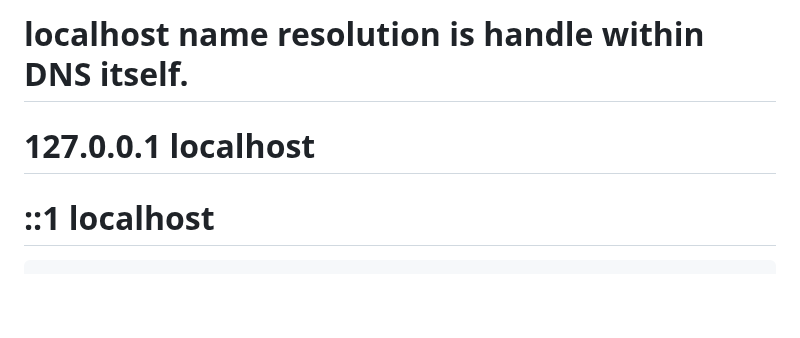
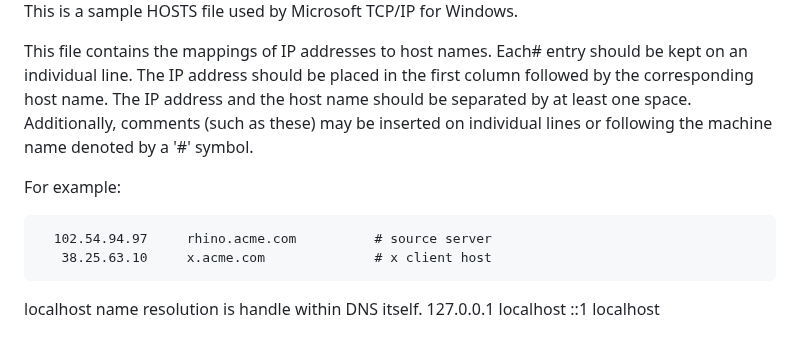
Before and after one commit to KrakeCZ/Krake-FIX, a Markdown page: README.md, the part around one of its changes. GitHub-like rendering; folded sections open; blank space fills up the shorter version.

````diff
--- a/README.md
+++ b/README.md
@@ -55,9 +39,24 @@ Výchozí obsah souboru hosts:
 
-# localhost name resolution is handle within DNS itself.
-#       127.0.0.1       localhost
-#       ::1             localhost
+ This is a sample HOSTS file used by Microsoft TCP/IP for Windows.
 
-```
+ This file contains the mappings of IP addresses to host names. Each# entry should be kept on an individual line. The IP address should
+ be placed in the first column followed by the corresponding host name.
+ The IP address and the host name should be separated by at least one
+ space.
+ Additionally, comments (such as these) may be inserted on individual
+ lines or following the machine name denoted by a '#' symbol.
+
+ For example:
+
+      102.54.94.97     rhino.acme.com          # source server
+       38.25.63.10     x.acme.com              # x client host
+
+ localhost name resolution is handle within DNS itself.
+       127.0.0.1       localhost
+       ::1             localhost
+
+
+
 a-msedge.net
 activity.windows.com
 ad.doubleclick.net
````
Also changed, not shown: other parts of README.md (+4 -20 lines).
